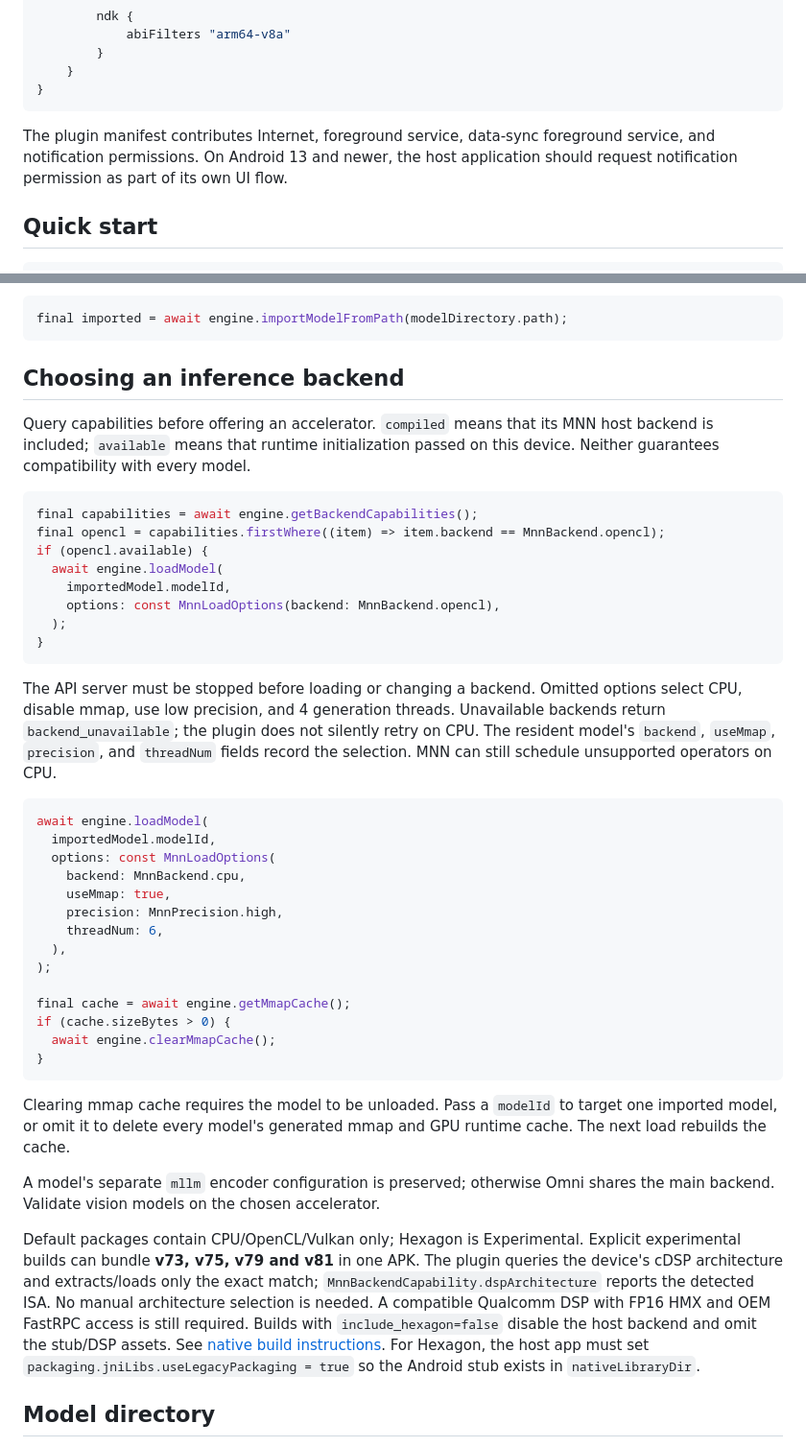
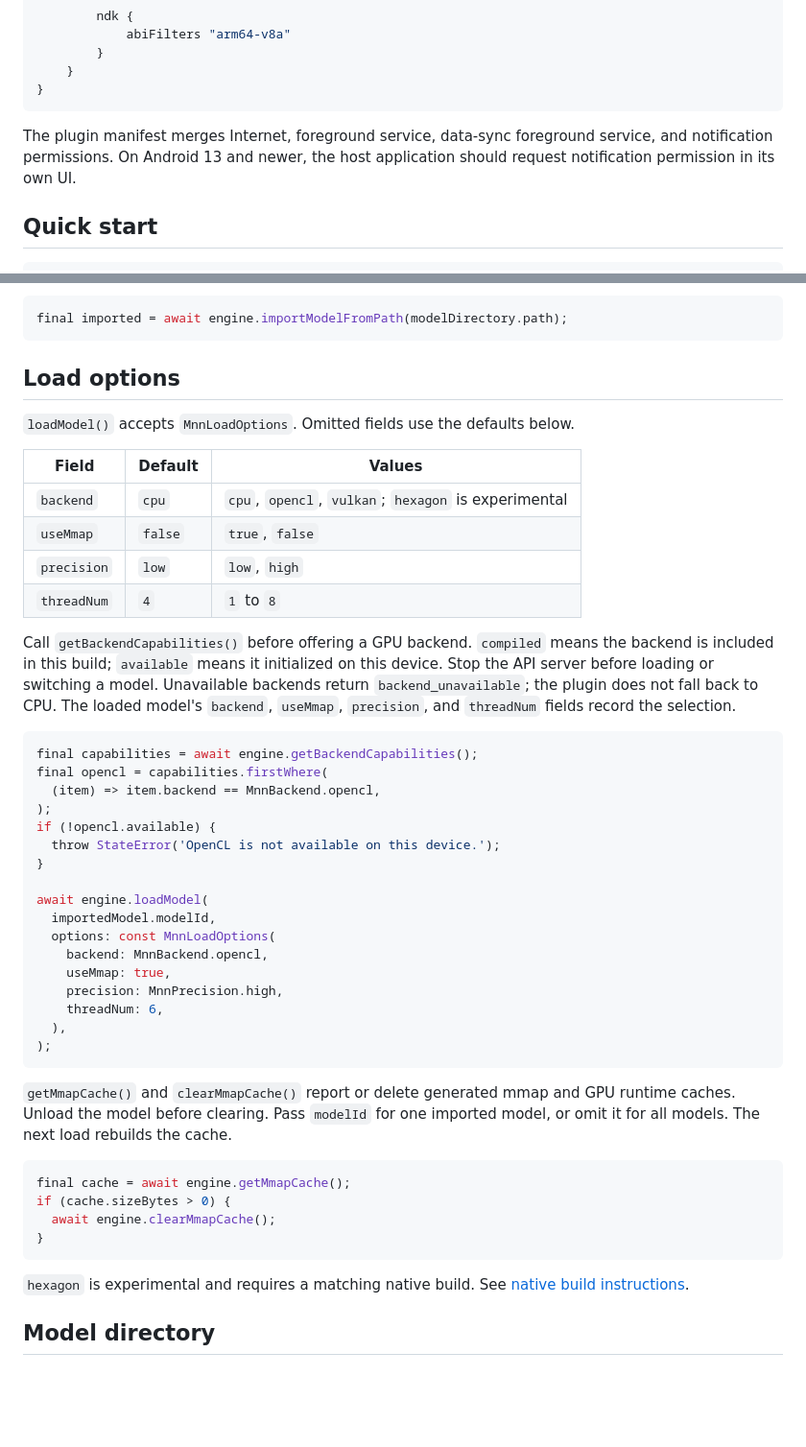
Before and after one commit to ArkaneFans/mnn_engine, a Markdown page: README.md, 2 parts joined by grey strips. Shown at 96% size. GitHub-like rendering; blank space fills up the shorter version.

Commit message:
docs: update readme

````diff
--- a/README.md
+++ b/README.md
@@ -101,10 +93,9 @@ android {
 }
 ```
 
-The plugin manifest contributes Internet, foreground service, data-sync
+The plugin manifest merges Internet, foreground service, data-sync
 foreground service, and notification permissions. On Android 13 and newer,
-the host application should request notification permission as part of its own
-UI flow.
+the host application should request notification permission in its own UI.
 
 ## Quick start
 
@@ -165,64 +156,57 @@ downloaded a model into private storage, use:
 final imported = await engine.importModelFromPath(modelDirectory.path);
 ```
 
-## Choosing an inference backend
+## Load options
 
-Query capabilities before offering an accelerator. `compiled` means that its
-MNN host backend is included; `available` means that runtime initialization
-passed on this device. Neither guarantees compatibility with every model.
+`loadModel()` accepts `MnnLoadOptions`. Omitted fields use the defaults below.
+
+| Field | Default | Values |
+| --- | --- | --- |
+| `backend` | `cpu` | `cpu`, `opencl`, `vulkan`; `hexagon` is experimental |
+| `useMmap` | `false` | `true`, `false` |
+| `precision` | `low` | `low`, `high` |
+| `threadNum` | `4` | `1` to `8` |
+
+Call `getBackendCapabilities()` before offering a GPU backend. `compiled`
+means the backend is included in this build; `available` means it initialized
+on this device. Stop the API server before loading or switching a model.
+Unavailable backends return `backend_unavailable`; the plugin does not fall
+back to CPU. The loaded model's `backend`, `useMmap`, `precision`, and
+`threadNum` fields record the selection.
 
 ```dart
 final capabilities = await engine.getBackendCapabilities();
-final opencl = capabilities.firstWhere((item) => item.backend == MnnBackend.opencl);
-if (opencl.available) {
-  await engine.loadModel(
-    importedModel.modelId,
-    options: const MnnLoadOptions(backend: MnnBackend.opencl),
-  );
+final opencl = capabilities.firstWhere(
+  (item) => item.backend == MnnBackend.opencl,
+);
+if (!opencl.available) {
+  throw StateError('OpenCL is not available on this device.');
 }
-```
 
-The API server must be stopped before loading or changing a backend. Omitted
-options select CPU, disable mmap, use low precision, and 4 generation threads.
-Unavailable backends return `backend_unavailable`; the
-plugin does not silently retry on CPU. The resident model's `backend`,
-`useMmap`, `precision`, and `threadNum` fields record the selection. MNN can
-still schedule unsupported operators on CPU.
-
-```dart
 await engine.loadModel(
   importedModel.modelId,
   options: const MnnLoadOptions(
-    backend: MnnBackend.cpu,
+    backend: MnnBackend.opencl,
     useMmap: true,
     precision: MnnPrecision.high,
     threadNum: 6,
   ),
 );
+```
 
+`getMmapCache()` and `clearMmapCache()` report or delete generated mmap and
+GPU runtime caches. Unload the model before clearing. Pass `modelId` for one
+imported model, or omit it for all models. The next load rebuilds the cache.
+
+```dart
 final cache = await engine.getMmapCache();
 if (cache.sizeBytes > 0) {
   await engine.clearMmapCache();
 }
 ```
 
-Clearing mmap cache requires the model to be unloaded. Pass a `modelId` to
-target one imported model, or omit it to delete every model's generated mmap
-and GPU runtime cache. The next load rebuilds the cache.
-
-A model's separate `mllm` encoder configuration is preserved; otherwise Omni
-shares the main backend. Validate vision models on the chosen accelerator.
-
-Default packages contain CPU/OpenCL/Vulkan only; Hexagon is Experimental.
-Explicit experimental builds can bundle **v73, v75, v79 and v81** in one APK. The
-plugin queries the device's cDSP architecture and extracts/loads only the exact
-match; `MnnBackendCapability.dspArchitecture` reports the detected ISA. No manual
-architecture selection is needed. A compatible Qualcomm DSP with FP16 HMX and
-OEM FastRPC access is still required. Builds with `include_hexagon=false` disable
-the host backend and omit the stub/DSP assets. See
+`hexagon` is experimental and requires a matching native build. See
 [native build instructions](doc/BUILDING_NATIVE.md).
-For Hexagon, the host app must set `packaging.jniLibs.useLegacyPackaging = true`
-so the Android stub exists in `nativeLibraryDir`.
 
 ## Model directory
 
````
Also changed, not shown: other parts of README.md (+29 -52 lines), README_ZH.md (+57 -71 lines).
